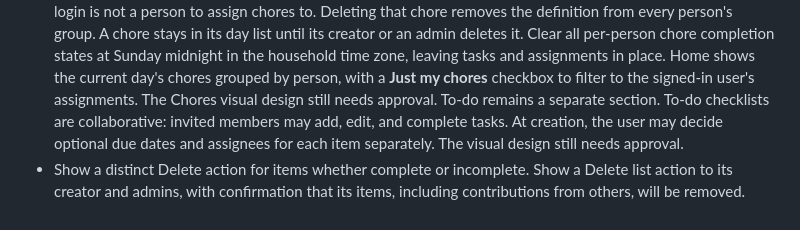
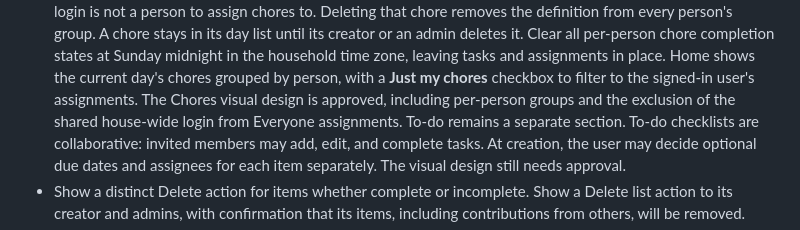
Before and after one commit to urfbound/rpi3b-llm-home-hub, a Markdown page: docs/PROJECT_PLAN.md, the part around the change. Drawn GitHub-style.

Commit message:
Record Chores design approval

```diff
--- a/docs/PROJECT_PLAN.md
+++ b/docs/PROJECT_PLAN.md
@@ -97,7 +97,8 @@ by feature before implementation.
   tasks and assignments in place. Home shows the current day's chores grouped
   by person, with a **Just my chores** checkbox to filter to the signed-in
   user's assignments.
-  The Chores visual design still needs approval.
+  The Chores visual design is approved, including per-person groups and the
+  exclusion of the shared house-wide login from Everyone assignments.
   To-do remains a separate section.
   To-do checklists are collaborative: invited members may add, edit, and
   complete tasks. At creation, the user may decide optional due dates and
```
